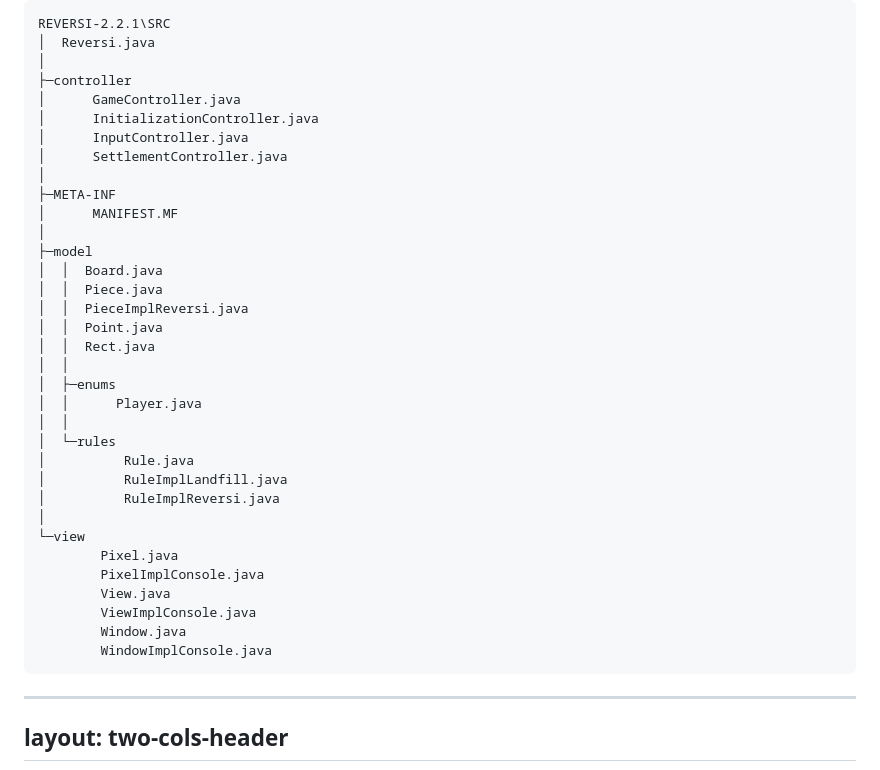
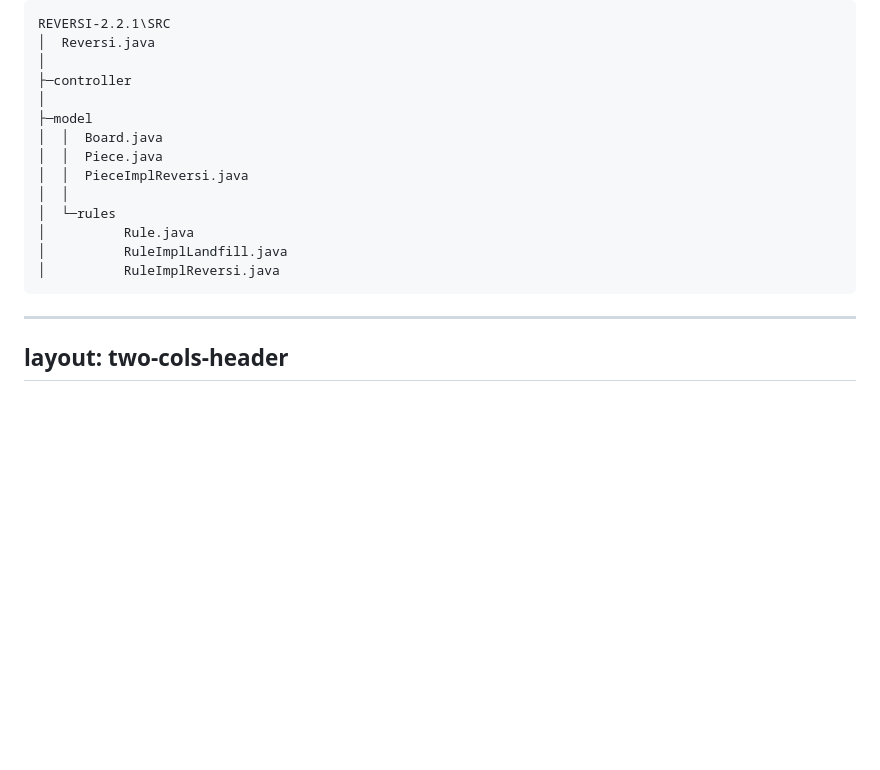
Before and after one commit to NegaVoayz/libpre, a Markdown page: slides.md, the part around the change. GitHub-like rendering; blank space fills up the shorter version.

Commit message:
fix: cut the long code

````diff
--- a/slides.md
+++ b/slides.md
@@ -720,36 +720,16 @@ REVERSI-2.2.1\SRC
 │  Reversi.java
 │
 ├─controller
-│      GameController.java
-│      InitializationController.java
-│      InputController.java
-│      SettlementController.java
-│
-├─META-INF
-│      MANIFEST.MF
 │
 ├─model
 │  │  Board.java
 │  │  Piece.java
 │  │  PieceImplReversi.java
-│  │  Point.java
-│  │  Rect.java
-│  │
-│  ├─enums
-│  │      Player.java
 │  │
 │  └─rules
 │          Rule.java
 │          RuleImplLandfill.java
 │          RuleImplReversi.java
-│
-└─view
-        Pixel.java
-        PixelImplConsole.java
-        View.java
-        ViewImplConsole.java
-        Window.java
-        WindowImplConsole.java
 ```
 
 
````
